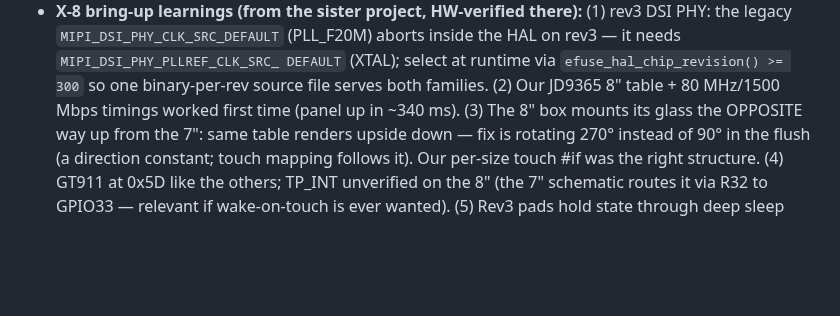
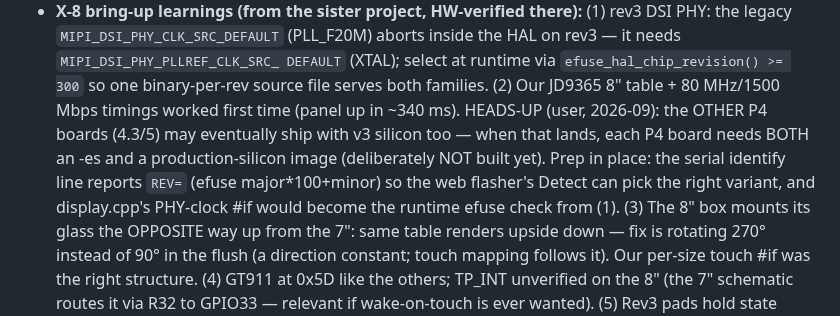
Before and after one commit to mlsorensen/Apollo2, a Markdown page: CLAUDE.md, the part around the change. Rendered like a GitHub page; blank space fills up the shorter version.

Commit message:
notes: P4 boards may ship v3 silicon eventually; dual-image plan recorded

```diff
--- a/CLAUDE.md
+++ b/CLAUDE.md
@@ -81,6 +81,12 @@ bsp/esp32_p4_wifi6_touch_lcd_x):
   DEFAULT` (XTAL); select at runtime via `efuse_hal_chip_revision() >= 300`
   so one binary-per-rev source file serves both families. (2) Our JD9365 8"
   table + 80 MHz/1500 Mbps timings worked first time (panel up in ~340 ms).
+  HEADS-UP (user, 2026-09): the OTHER P4 boards (4.3/5) may eventually ship
+  with v3 silicon too — when that lands, each P4 board needs BOTH an -es and
+  a production-silicon image (deliberately NOT built yet). Prep in place: the
+  serial identify line reports `REV=` (efuse major*100+minor) so the web
+  flasher's Detect can pick the right variant, and display.cpp's PHY-clock
+  #if would become the runtime efuse check from (1).
   (3) The 8" box mounts its glass the OPPOSITE way up from the 7": same
   table renders upside down — fix is rotating 270° instead of 90° in the
   flush (a direction constant; touch mapping follows it). Our per-size touch
```
